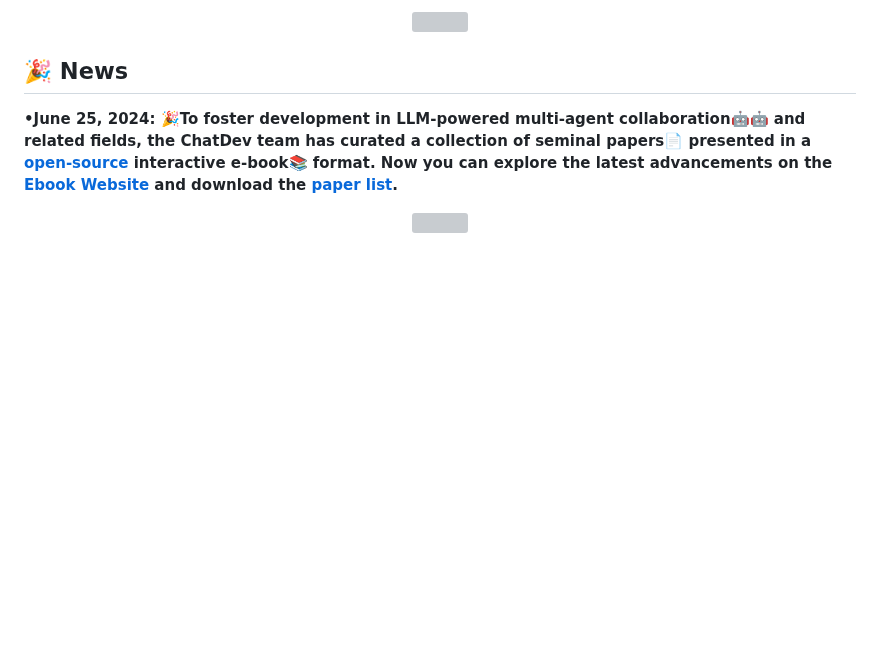
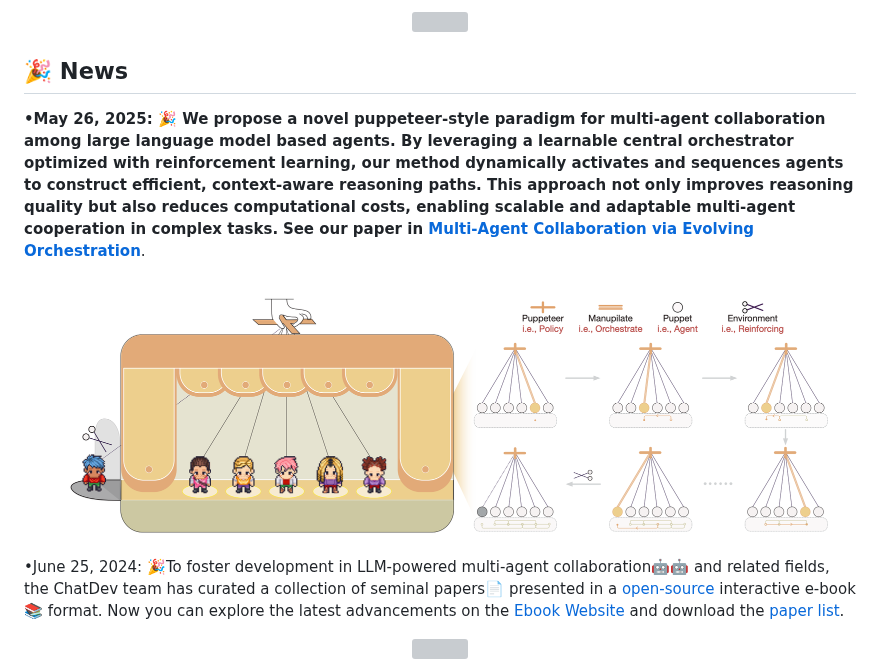
Before and after one commit to OpenBMB/ChatDev, a Markdown page: README.md, the part around the change. Drawn GitHub-style; pictures changed too: misc/puppeteer.png (added); blank space fills up the shorter version; grey boxes are pictures that could not be loaded.

Commit message:
update news

```diff
--- a/README.md
+++ b/README.md
@@ -27,7 +27,13 @@
 </p>
 
 ## 🎉 News
-**•June 25, 2024: 🎉To foster development in LLM-powered multi-agent collaboration🤖🤖 and related fields, the ChatDev team has curated a collection of seminal papers📄 presented in a [open-source](https://github.com/OpenBMB/ChatDev/tree/main/MultiAgentEbook) interactive e-book📚 format. Now you can explore the latest advancements on the [Ebook Website](https://thinkwee.top/multiagent_ebook) and download the [paper list](https://github.com/OpenBMB/ChatDev/blob/main/MultiAgentEbook/papers.csv).**
+**•May 26, 2025: 🎉 We propose a novel puppeteer-style paradigm for multi-agent collaboration among large language model based agents. By leveraging a learnable central orchestrator optimized with reinforcement learning, our method dynamically activates and sequences agents to construct efficient, context-aware reasoning paths. This approach not only improves reasoning quality but also reduces computational costs, enabling scalable and adaptable multi-agent cooperation in complex tasks.**
+**See our paper in [Multi-Agent Collaboration via Evolving Orchestration](https://arxiv.org/abs/2505.19591)**.
+  <p align="center">
+  <img src='./misc/puppeteer.png' width=800>
+  </p>
+
+•June 25, 2024: 🎉To foster development in LLM-powered multi-agent collaboration🤖🤖 and related fields, the ChatDev team has curated a collection of seminal papers📄 presented in a [open-source](https://github.com/OpenBMB/ChatDev/tree/main/MultiAgentEbook) interactive e-book📚 format. Now you can explore the latest advancements on the [Ebook Website](https://thinkwee.top/multiagent_ebook) and download the [paper list](https://github.com/OpenBMB/ChatDev/blob/main/MultiAgentEbook/papers.csv).
   <p align="center">
   <img src='./misc/ebook.png' width=800>
   </p>
```
